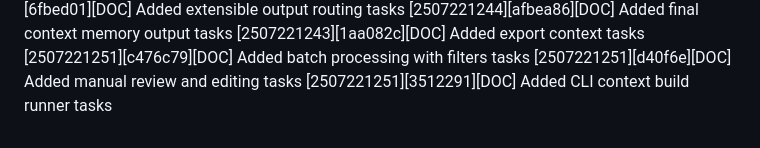
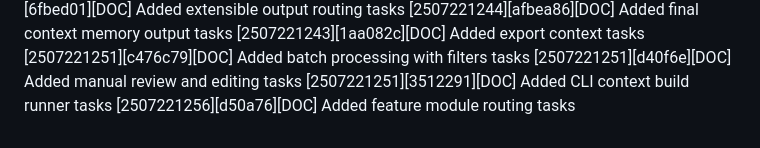
Before and after one commit to cohinteractive/cologv3-app-java, a Markdown page: CODEXLOG_CURRENT.md, the part around the change. Drawn GitHub-style.

Commit message:
Log feature module routing tasks

```diff
--- a/CODEXLOG_CURRENT.md
+++ b/CODEXLOG_CURRENT.md
@@ -108,3 +108,4 @@ This file records all Codex-generated changes and implementations in this projec
 [2507221251][c476c79][DOC] Added batch processing with filters tasks
 [2507221251][d40f6e][DOC] Added manual review and editing tasks
 [2507221251][3512291][DOC] Added CLI context build runner tasks
+[2507221256][d50a76][DOC] Added feature module routing tasks
```
Also changed, not shown: tasks/milestone5/TASKS_support_context_routing_to_feature_modules.md (added, +13 -0 lines).
